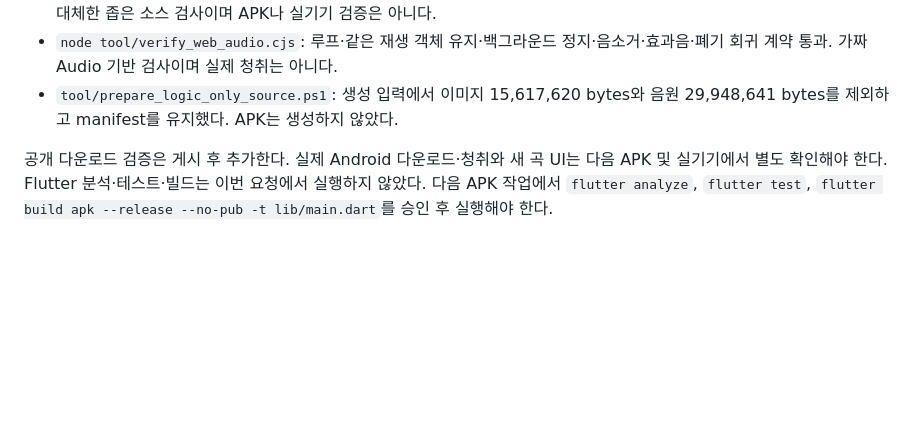
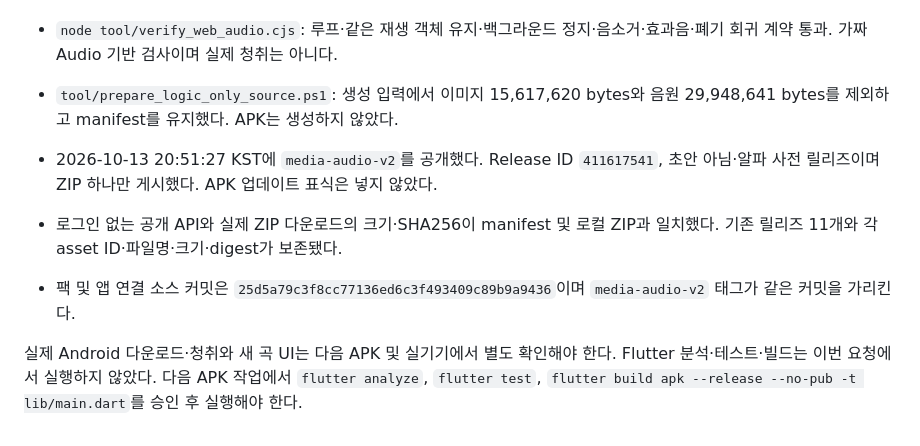
Before and after one commit to Crus7230/kv-engpzl, a Markdown page: docs/AUDIO_PACK_V2.md, the part around the change. Rendered like a GitHub page; blank space fills up the shorter version.

```diff
--- a/docs/AUDIO_PACK_V2.md
+++ b/docs/AUDIO_PACK_V2.md
@@ -39,4 +39,8 @@
 - `node tool/verify_web_audio.cjs`: 루프·같은 재생 객체 유지·백그라운드 정지·음소거·효과음·폐기 회귀 계약 통과. 가짜 Audio 기반 검사이며 실제 청취는 아니다.
 - `tool/prepare_logic_only_source.ps1`: 생성 입력에서 이미지 15,617,620 bytes와 음원 29,948,641 bytes를 제외하고 manifest를 유지했다. APK는 생성하지 않았다.
 
-공개 다운로드 검증은 게시 후 추가한다. 실제 Android 다운로드·청취와 새 곡 UI는 다음 APK 및 실기기에서 별도 확인해야 한다. Flutter 분석·테스트·빌드는 이번 요청에서 실행하지 않았다. 다음 APK 작업에서 `flutter analyze`, `flutter test`, `flutter build apk --release --no-pub -t lib/main.dart`를 승인 후 실행해야 한다.
+- 2026-10-13 20:51:27 KST에 `media-audio-v2`를 공개했다. Release ID `411617541`, 초안 아님·알파 사전 릴리즈이며 ZIP 하나만 게시했다. APK 업데이트 표식은 넣지 않았다.
+- 로그인 없는 공개 API와 실제 ZIP 다운로드의 크기·SHA256이 manifest 및 로컬 ZIP과 일치했다. 기존 릴리즈 11개와 각 asset ID·파일명·크기·digest가 보존됐다.
+- 팩 및 앱 연결 소스 커밋은 `25d5a79c3f8cc77136ed6c3f493409c89b9a9436`이며 `media-audio-v2` 태그가 같은 커밋을 가리킨다.
+
+실제 Android 다운로드·청취와 새 곡 UI는 다음 APK 및 실기기에서 별도 확인해야 한다. Flutter 분석·테스트·빌드는 이번 요청에서 실행하지 않았다. 다음 APK 작업에서 `flutter analyze`, `flutter test`, `flutter build apk --release --no-pub -t lib/main.dart`를 승인 후 실행해야 한다.
```
Also changed, not shown: README.md (+1 -1 lines).
